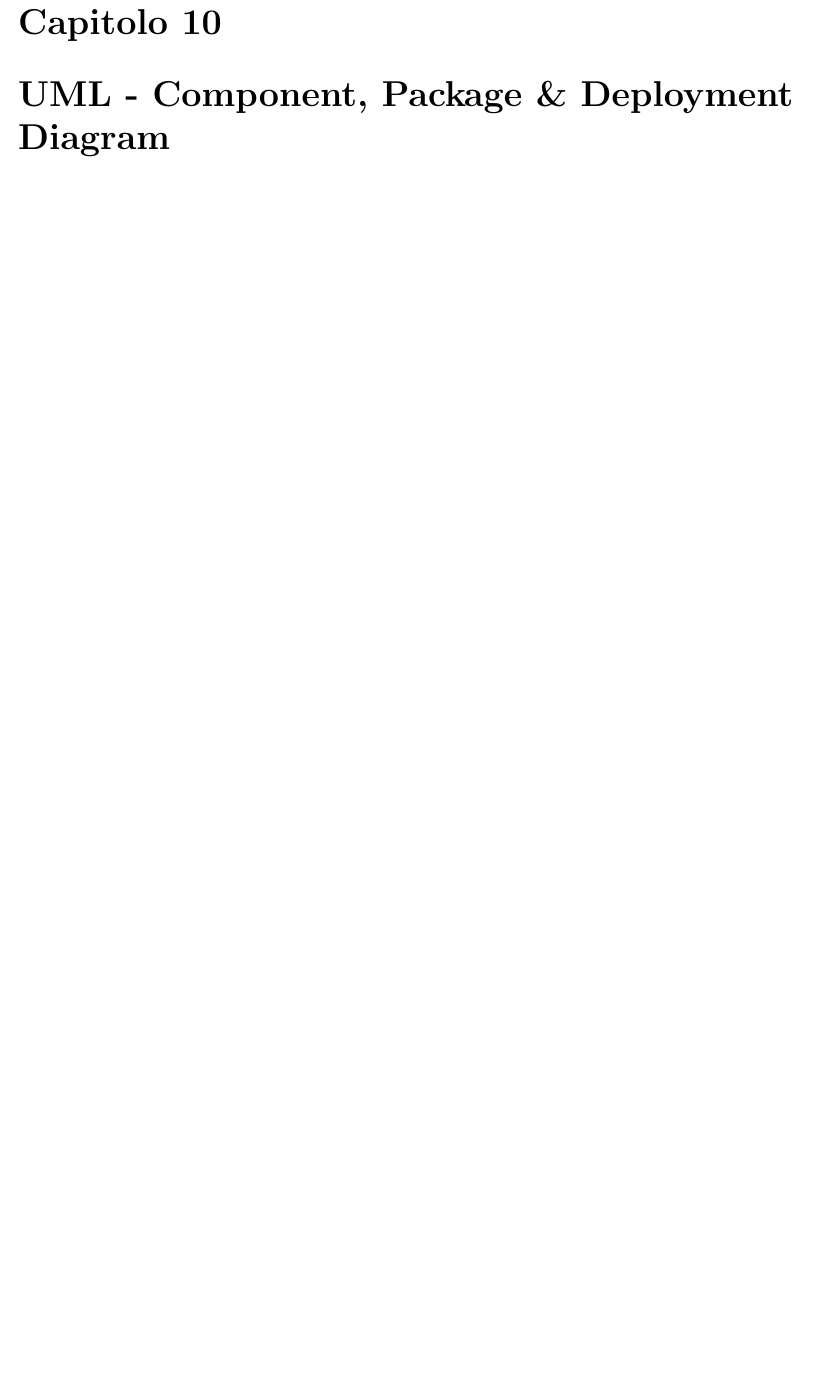
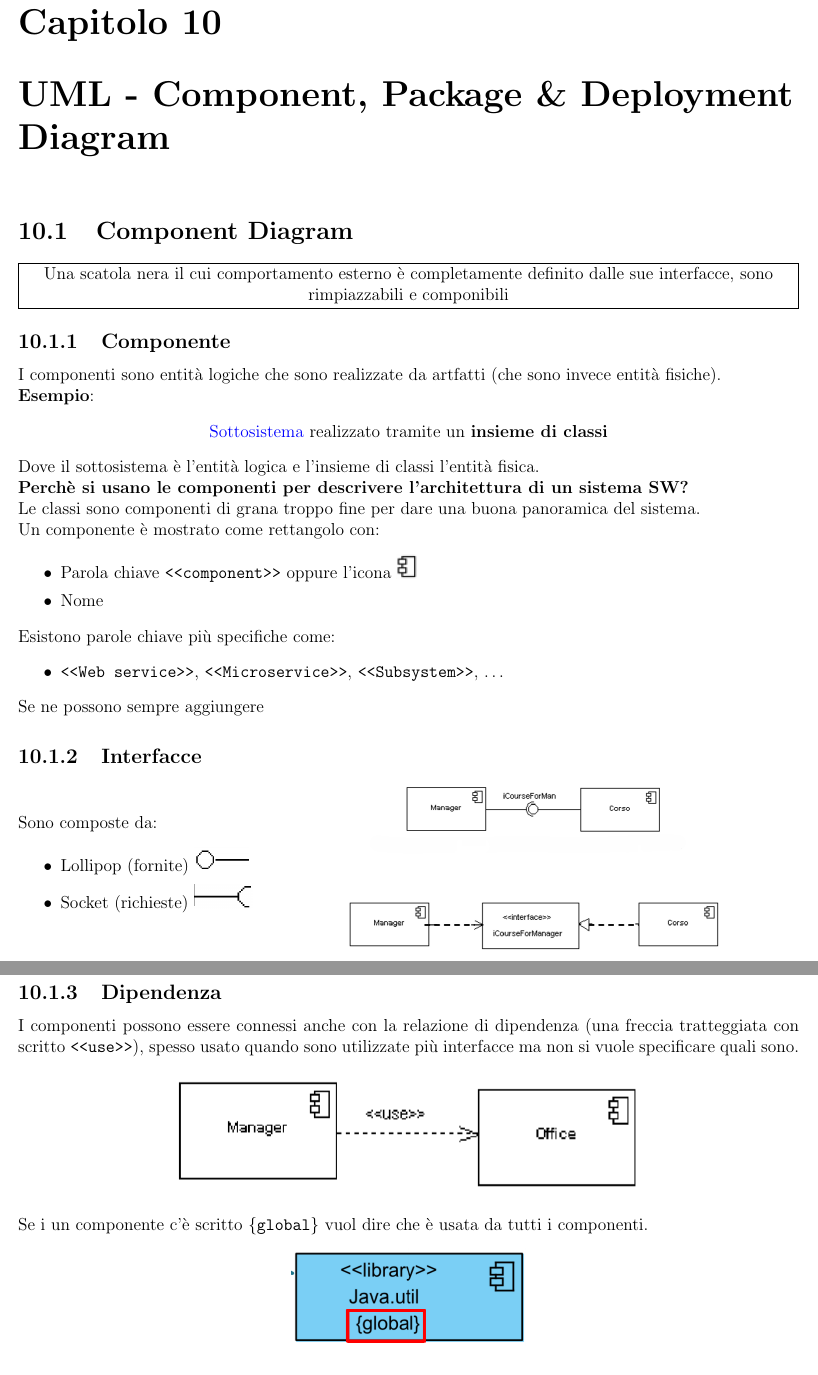
Before and after one commit to GekkeijuITA/Fondamenti-Ingegneria-Software, a LaTeX document (Latex/Appunti.tex, which reads Latex/variables.tex): part of page 44 of 44 before the commit and two parts of pages 44 and 45 of 47 after it, the two joined at a grey line, cut so that both start at the same text, the shorter picture padded with empty space. Compiled offline with pdfLaTeX.

Commit message:
Lezione 13

```diff
--- a/Latex/Appunti.tex
+++ b/Latex/Appunti.tex
@@ -1159,3 +1159,48 @@ Si possono rappresentare entrambi come rombi, i nodi decisione hanno un input e
 \subsection{Nodi fork e join}
 I nodi fork e join si possono rappresentare come rettangoli neri, il nodo fork divide un'esecuzione in più flussi concorrenti, il nodo join sincronizza e riunisce i flussi.
 \chapter{UML - Component, Package \& Deployment Diagram}
+\section{Component Diagram}
+\customfbox{Una scatola nera il cui comportamento esterno è completamente definito dalle sue interfacce, sono rimpiazzabili e componibili}
+\subsection{Componente}
+I componenti sono entità logiche che sono realizzate da artfatti (che sono invece entità fisiche).\\
+\textbf{Esempio}:
+\begin{center}
+    \textcolor{blue}{Sottosistema} realizzato tramite un \textbf{insieme di classi}
+\end{center}
+Dove il sottosistema è l'entità logica e l'insieme di classi l'entità fisica.\\
+\textbf{Perchè si usano le componenti per descrivere l'architettura di un sistema SW?}\\
+    Le classi sono componenti di grana troppo fine per dare una buona panoramica del sistema.\\
+Un componente è mostrato come rettangolo con:
+\begin{itemize}
+    \item Parola chiave \texttt{<<component>>} oppure l'icona \includegraphics[height=2\fontcharht\font`\B]{Immagini/componentUML.png}
+    \item Nome
+\end{itemize}
+Esistono parole chiave più specifiche come:
+\begin{itemize}
+    \item \texttt{<<Web service>>}, \texttt{<<Microservice>>}, \texttt{<<Subsystem>>}, \dots
+\end{itemize}
+Se ne possono sempre aggiungere
+\subsection{Interfacce}
+\begin{minipage}
+    {.4\textwidth}
+    Sono composte da:
+    \begin{itemize}
+        \item Lollipop (fornite) \includegraphics[height=2\fontcharht\font`\B]{Immagini/lollipopInterface.png}
+        \item Socket (richieste) \includegraphics[height=2\fontcharht\font`\B]{Immagini/socketInterface.png}
+    \end{itemize}
+\end{minipage}
+\begin{minipage}
+    {.5\textwidth}
+    \begin{center}
+        \includegraphics[width=\textwidth]{Immagini/interface.png}
+    \end{center}
+\end{minipage}
+\subsection{Dipendenza}
+I componenti possono essere connessi anche con la relazione di dipendenza (una freccia tratteggiata con scritto \texttt{<<use>>}), spesso usato quando sono utilizzate più interfacce ma non si vuole specificare quali sono.
+\begin{center}
+    \includegraphics[width=.6\textwidth]{Immagini/dependence.png}
+\end{center}
+Se i un componente c'è scritto \texttt{\{global\}} vuol dire che è usata da tutti i componenti.
+\begin{center}
+    \includegraphics[width=.3\textwidth]{Immagini/global.png}
+\end{center}
@@ -1161,0 +1225 @@ I nodi fork e join si possono rappresentare come rettangoli neri, il nodo fork d
+\customfbox{Descrivono i package e le dipendenze}
--- a/Latex/variables.tex
+++ b/Latex/variables.tex
@@ -22,6 +22,6 @@
 }
 \newcommand{\customfbox}[1]{
     \begin{center}
-        \noindent\fbox{\parbox{\dimexpr\linewidth-2\fboxsep-2\fboxrule\relax}{\centering #1}}
+        \fbox{\parbox{\dimexpr\linewidth-2\fboxsep-2\fboxrule\relax}{\centering #1}}
     \end{center}
 }
```
Also changed, not shown: Latex/Appunti.pdf, Latex/Immagini/componentUML.png (added), Latex/Immagini/dependence.png (added), Latex/Immagini/global.png (added), Latex/Immagini/interface.png (added), Latex/Immagini/lollipopInterface.png (added), Latex/Immagini/manifest.png (added), Latex/Immagini/package.png (added), Latex/Immagini/packagedipendence.png (added), Latex/Immagini/packagevisibility.png (added), Latex/Immagini/socketInterface.png (added), Latex/Appunti.tex (55 more changed lines).
